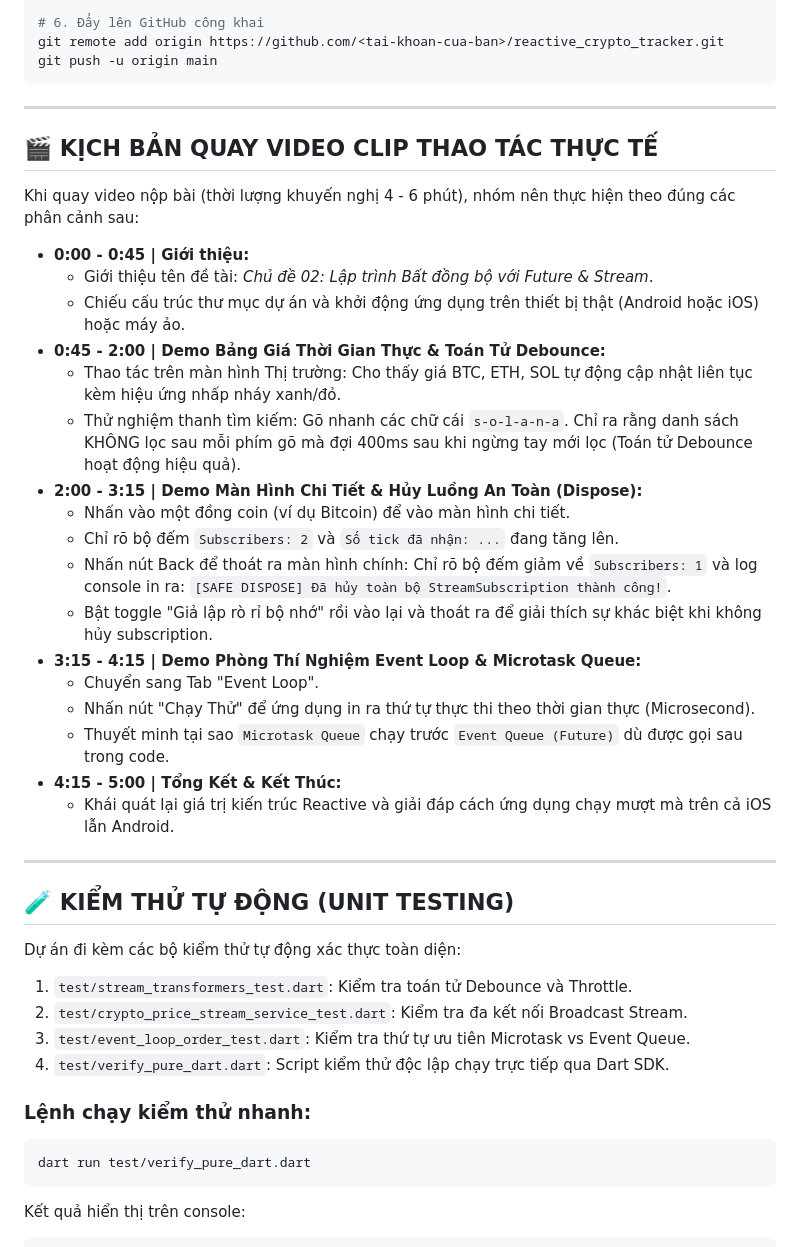
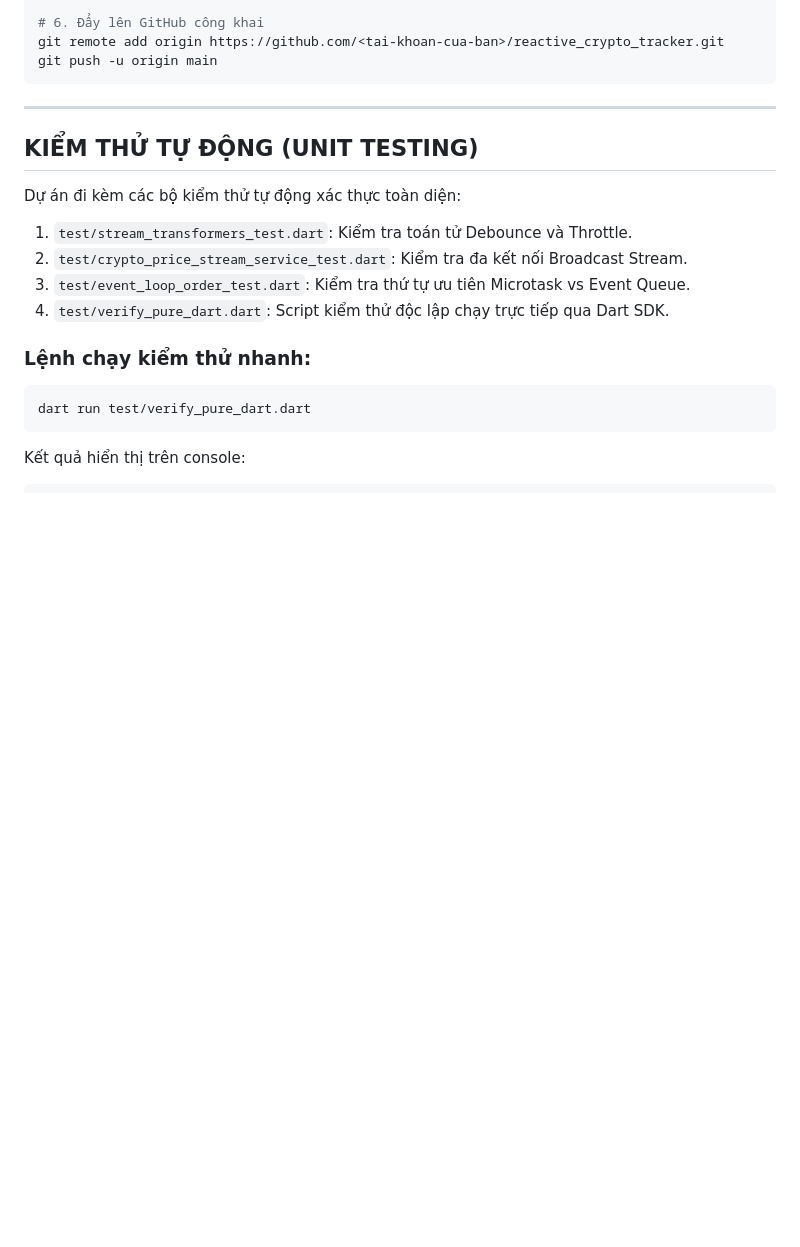
Before and after one commit to vanhop05/reactive_crypto_tracker., a Markdown page: README.md, the part around one of its changes. GitHub-like rendering; blank space fills up the shorter version.

````diff
--- a/README.md
+++ b/README.md
@@ -244,34 +242,8 @@ git push -u origin main
 ```
 
 ---
-
-<a id="kich-ban-video"></a>
-## 🎬 KỊCH BẢN QUAY VIDEO CLIP THAO TÁC THỰC TẾ
-
-Khi quay video nộp bài (thời lượng khuyến nghị 4 - 6 phút), nhóm nên thực hiện theo đúng các phân cảnh sau:
-
-* **0:00 - 0:45 | Giới thiệu:**
-  * Giới thiệu tên đề tài: *Chủ đề 02: Lập trình Bất đồng bộ với Future & Stream*.
-  * Chiếu cấu trúc thư mục dự án và khởi động ứng dụng trên thiết bị thật (Android hoặc iOS) hoặc máy ảo.
-* **0:45 - 2:00 | Demo Bảng Giá Thời Gian Thực & Toán Tử Debounce:**
-  * Thao tác trên màn hình Thị trường: Cho thấy giá BTC, ETH, SOL tự động cập nhật liên tục kèm hiệu ứng nhấp nháy xanh/đỏ.
-  * Thử nghiệm thanh tìm kiếm: Gõ nhanh các chữ cái `s-o-l-a-n-a`. Chỉ ra rằng danh sách KHÔNG lọc sau mỗi phím gõ mà đợi 400ms sau khi ngừng tay mới lọc (Toán tử Debounce hoạt động hiệu quả).
-* **2:00 - 3:15 | Demo Màn Hình Chi Tiết & Hủy Luồng An Toàn (Dispose):**
-  * Nhấn vào một đồng coin (ví dụ Bitcoin) để vào màn hình chi tiết.
-  * Chỉ rõ bộ đếm `Subscribers: 2` và `Số tick đã nhận: ...` đang tăng lên.
-  * Nhấn nút Back để thoát ra màn hình chính: Chỉ rõ bộ đếm giảm về `Subscribers: 1` và log console in ra: `[SAFE DISPOSE] Đã hủy toàn bộ StreamSubscription thành công!`.
-  * Bật toggle "Giả lập rò rỉ bộ nhớ" rồi vào lại và thoát ra để giải thích sự khác biệt khi không hủy subscription.
-* **3:15 - 4:15 | Demo Phòng Thí Nghiệm Event Loop & Microtask Queue:**
-  * Chuyển sang Tab "Event Loop".
-  * Nhấn nút "Chạy Thử" để ứng dụng in ra thứ tự thực thi theo thời gian thực (Microsecond).
-  * Thuyết minh tại sao `Microtask Queue` chạy trước `Event Queue (Future)` dù được gọi sau trong code.
-* **4:15 - 5:00 | Tổng Kết & Kết Thúc:**
-  * Khái quát lại giá trị kiến trúc Reactive và giải đáp cách ứng dụng chạy mượt mà trên cả iOS lẫn Android.
-
----
-
 <a id="kiem-thu-tu-dong"></a>
-## 🧪 KIỂM THỬ TỰ ĐỘNG (UNIT TESTING)
+##  KIỂM THỬ TỰ ĐỘNG (UNIT TESTING)
 
 Dự án đi kèm các bộ kiểm thử tự động xác thực toàn diện:
 1. `test/stream_transformers_test.dart`: Kiểm tra toán tử Debounce và Throttle.
````
Also changed, not shown: other parts of README.md (+15 -17 lines).
